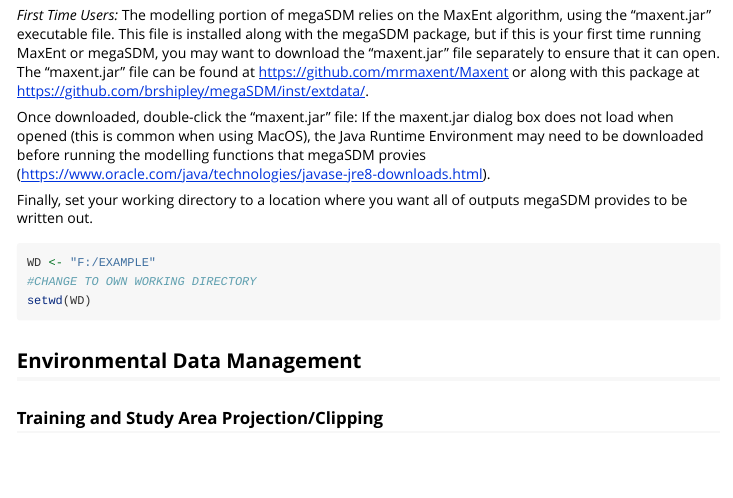
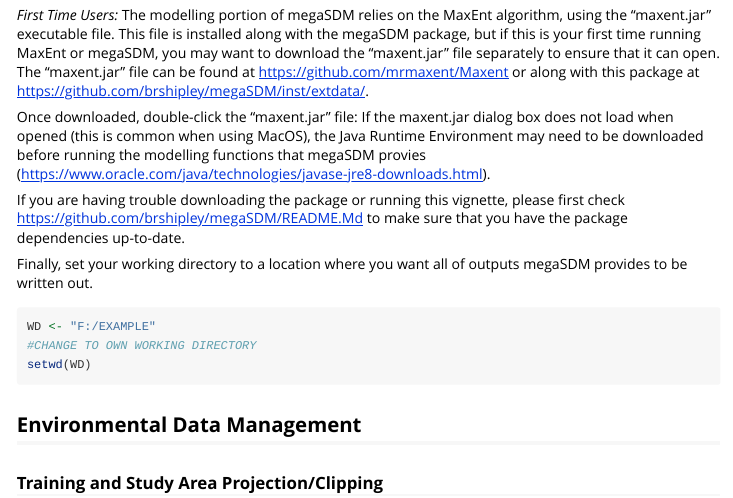
Before and after one commit to brshipley/megaSDM, an R Markdown document (vignettes/megaSDM_vignette.Rmd): the page in a window 1100 px wide, from 360 px down. Rendered offline with R 4.5, knitr and Pandoc, with nearby package versions; long lines of code are wrapped.

Commit message:
Edited the html file and improved the vignette help

```diff
--- a/vignettes/megaSDM_vignette.Rmd
+++ b/vignettes/megaSDM_vignette.Rmd
@@ -24,6 +24,8 @@
 The modelling portion of megaSDM relies on the MaxEnt algorithm, using the "maxent.jar" executable file. This file is installed along with the megaSDM package, but if this is your first time running MaxEnt or megaSDM, you may want to download the "maxent.jar" file separately to ensure that it can open. The "maxent.jar" file can be found at https://github.com/mrmaxent/Maxent or along with this package at https://github.com/brshipley/megaSDM/inst/extdata/.
 
 Once downloaded, double-click the "maxent.jar" file: If the maxent.jar dialog box does not load when opened (this is common when using MacOS), the Java Runtime Environment may need to be downloaded before running the modelling functions that megaSDM provies (https://www.oracle.com/java/technologies/javase-jre8-downloads.html).
+
+If you are having trouble downloading the package or running this vignette, please first check https://github.com/brshipley/megaSDM/README.Md to make sure that you have the package dependencies up-to-date.
 
 Finally, set your working directory to a location where you want all of outputs megaSDM provides to be written out.
 
```
Also changed, not shown: megaSDM_vignette.html.
